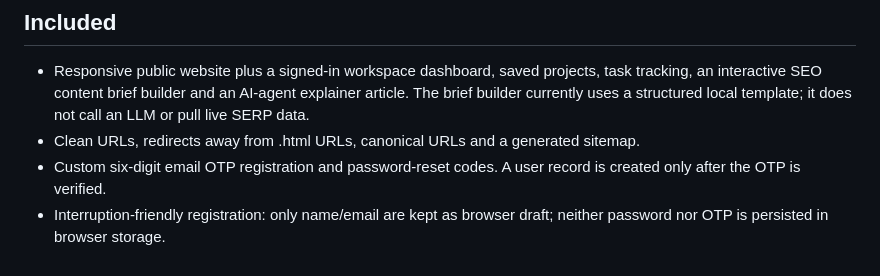
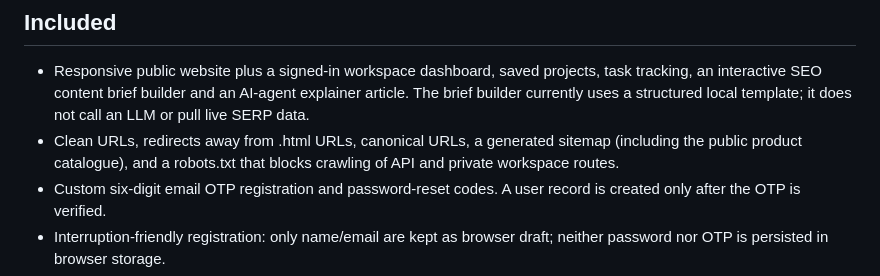
Before and after one commit to AgentCalmz/TeamPeach, a Markdown page: README.md, the part around the change. GitHub-like rendering.

Commit message:
Document robots and sitemap behavior

```diff
--- a/README.md
+++ b/README.md
@@ -3,7 +3,7 @@ TeamPeach is a peach/ivory/navy AI-tools and automation website served by one No
 
 ## Included
 - Responsive public website plus a signed-in workspace dashboard, saved projects, task tracking, an interactive SEO content brief builder and an AI-agent explainer article. The brief builder currently uses a structured local template; it does not call an LLM or pull live SERP data.
-- Clean URLs, redirects away from .html URLs, canonical URLs and a generated sitemap.
+- Clean URLs, redirects away from .html URLs, canonical URLs, a generated sitemap (including the public product catalogue), and a robots.txt that blocks crawling of API and private workspace routes.
 - Custom six-digit email OTP registration and password-reset codes. A user record is created only after the OTP is verified.
 - Interruption-friendly registration: only name/email are kept as browser draft; neither password nor OTP is persisted in browser storage.
 - Server-side scrypt password hashes, HMAC-hashed opaque session cookies, logout/session revocation, CSRF checks, rate limits, CSP/security headers and validation.
```
